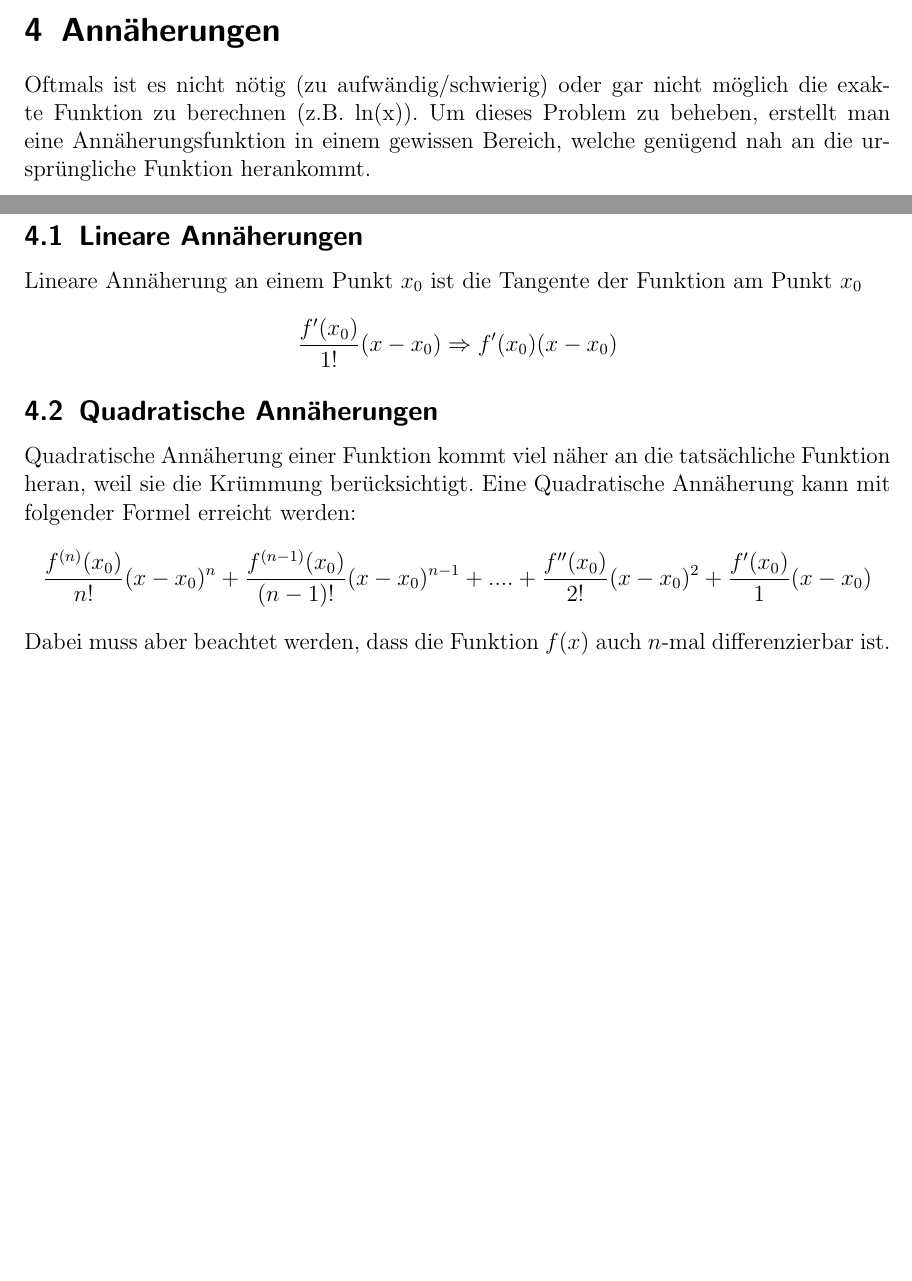
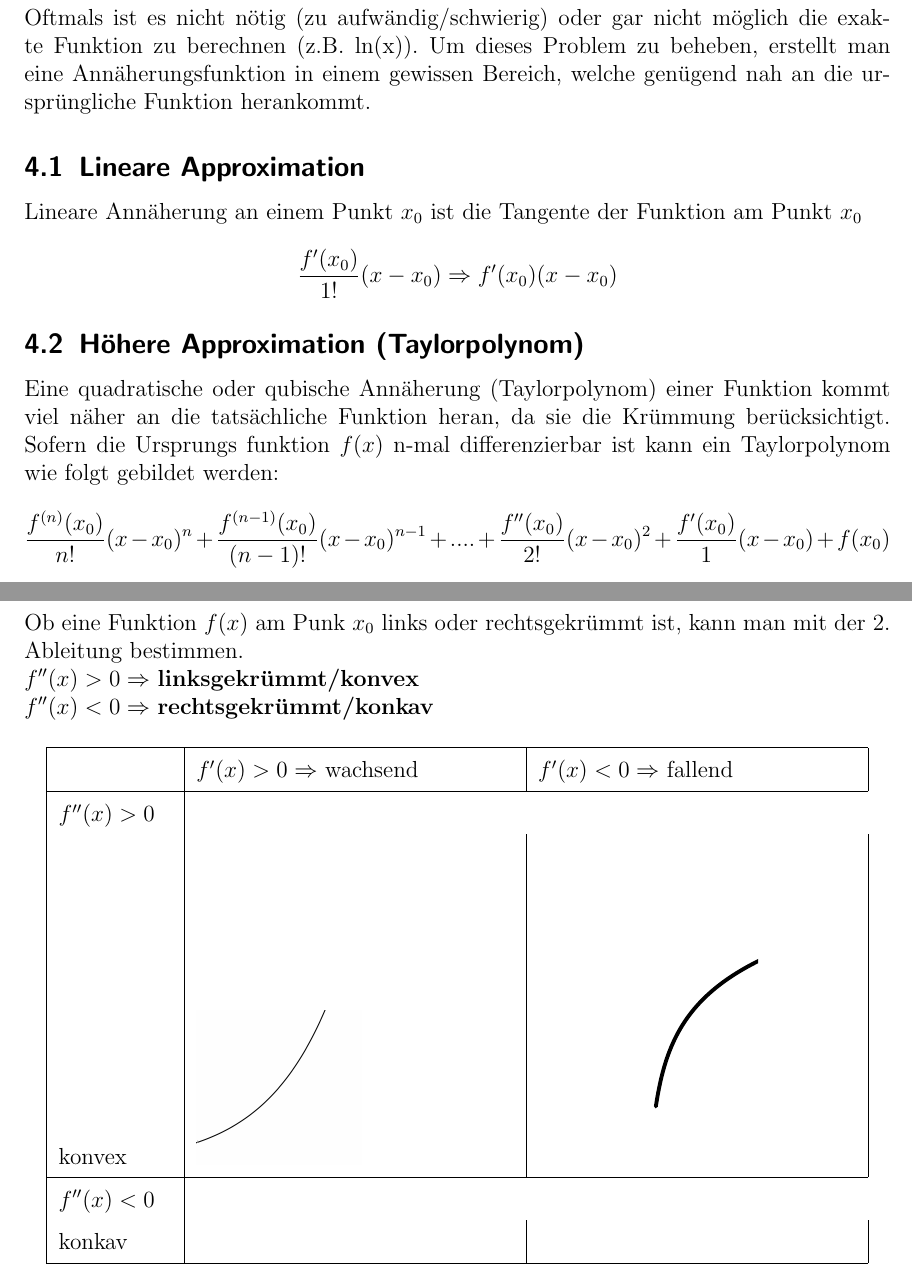
Before and after one commit to Jave01/hslu, a LaTeX document (ANLS/Diff/main.tex): two parts of pages 4 and 5 of 5 before the commit and two parts of pages 5 and 6 of 6 after it, joined at a grey line, cut at the place of the change, the shorter picture padded with empty space. Compiled offline with pdfLaTeX.

Commit message:
extend math short

```diff
--- a/ANLS/Differention/main.tex
+++ b/ANLS/Diff/main.tex
@@ -9,6 +9,15 @@
 
 \usepackage{hyperref}
 
+\usepackage{pgfplots}
+
+\usepackage{mathrsfs}
+
+\usepackage{graphicx}
+
+\pgfplotsset{compat=1.15}
+
+\usetikzlibrary{arrows}
 
 \hypersetup{
     colorlinks,
@@ -162,27 +172,24 @@ Oftmals ist es nicht nötig (zu aufwändig/schwierig) oder gar nicht möglich di
 Funktion zu berechnen (z.B. ln(x)). Um dieses Problem zu beheben, erstellt man eine Annäherungsfunktion
 in einem gewissen Bereich, welche genügend nah an die ursprüngliche Funktion herankommt.
 
-
-\subsection{Lineare Annäherungen}
-
+\subsection{Lineare Approximation}
 
 Lineare Annäherung an einem Punkt $x_0$ ist die Tangente der
 Funktion am Punkt $x_0$
 
 \[ \frac{f'( x_0 )}{1!} ( x - x_0) \Rightarrow f'( x_0 ) ( x - x_0) \]
 
-\subsection{Quadratische Annäherungen}
 
-Quadratische Annäherung einer Funktion kommt viel näher an die tatsächliche Funktion heran,
-weil sie die Krümmung berücksichtigt. Eine Quadratische Annäherung kann mit folgender Formel
-erreicht werden:
+\subsection{Höhere Approximation (Taylorpolynom)}
+
+Eine quadratische oder qubische Annäherung (Taylorpolynom) einer Funktion kommt viel näher an die tatsächliche Funktion heran,
+da sie die Krümmung berücksichtigt. Sofern die Ursprungs funktion $f(x)$ n-mal
+differenzierbar ist kann ein Taylorpolynom wie folgt gebildet werden:
 \[
     \frac{f^{(n)} ( x_0 )}{n!} ( x - x_0)^n +
     \frac{f^{(n-1)} ( x_0 )}{(n - 1)!} ( x - x_0)^{n - 1} + .... +
     \frac{f'' ( x_0 )}{2!} ( x - x_0)^2 +
     \frac{f' ( x_0 )}{1} ( x - x_0)
+    + f(x_0)
 \]
 
-\noindent
-Dabei muss aber beachtet werden, dass die Funktion $f(x)$ auch $n$-mal differenzierbar
-ist.
@@ -189,3 +228,21 @@ ist.
+\section{Die Monotonie und Krümmung}
+Ob eine Funktion $f(x)$ am Punk $x_0$ links oder rechtsgekrümmt ist, kann man mit der 2.
+Ableitung bestimmen. \\
+$f''(x) > 0 \Rightarrow$ \textbf{linksgekrümmt/konvex}\\
+$f''(x) < 0 \Rightarrow$ \textbf{rechtsgekrümmt/konkav}
+
+\renewcommand{\arraystretch}{1.5}
+\begin{center}
+    \begin{tabular}{ | p{5em} | p{14em} | b{14em} | }
+        \hline
+         & $f'(x) > 0 \Rightarrow$ wachsend & $f'(x) < 0 \Rightarrow$ fallend\\
+        \hline
+        $f''(x) > 0$ \\ konvex & \includegraphics[width=3cm]{img/rising_convex.png} & \drawmisding\\
+        \hline
+        $f''(x) < 0$ \\ konkav & &\\
+        \hline
+    \end{tabular}
+\end{center}
 
 % \bibliography{quantum_ready}
 
```
Also changed, not shown: ANLS/Diff/old/geogebra-export.txt (added, +27 -0 lines), ANLS/Diff/img/rising_concave (2).png (added), ANLS/Diff/img/rising_concave.png (added), ANLS/Diff/img/rising_convex.png (added), ANLS/Diff/main.pdf (added), ANLS/Diff/old/main.pdf (renamed from ANLS/Differention/main.pdf), ANLS/Diff/main.tex (33 more changed lines), 21 other files.
